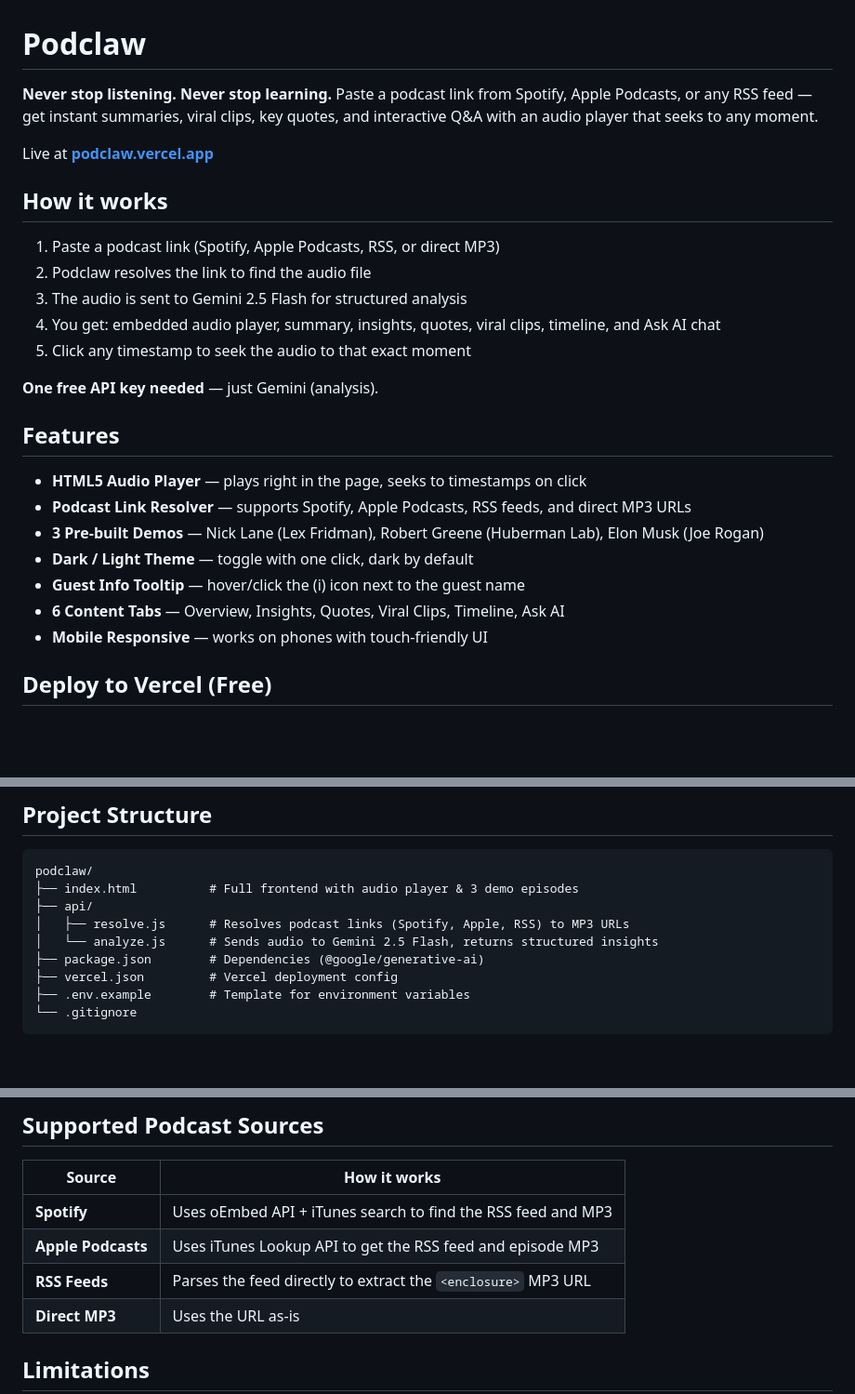
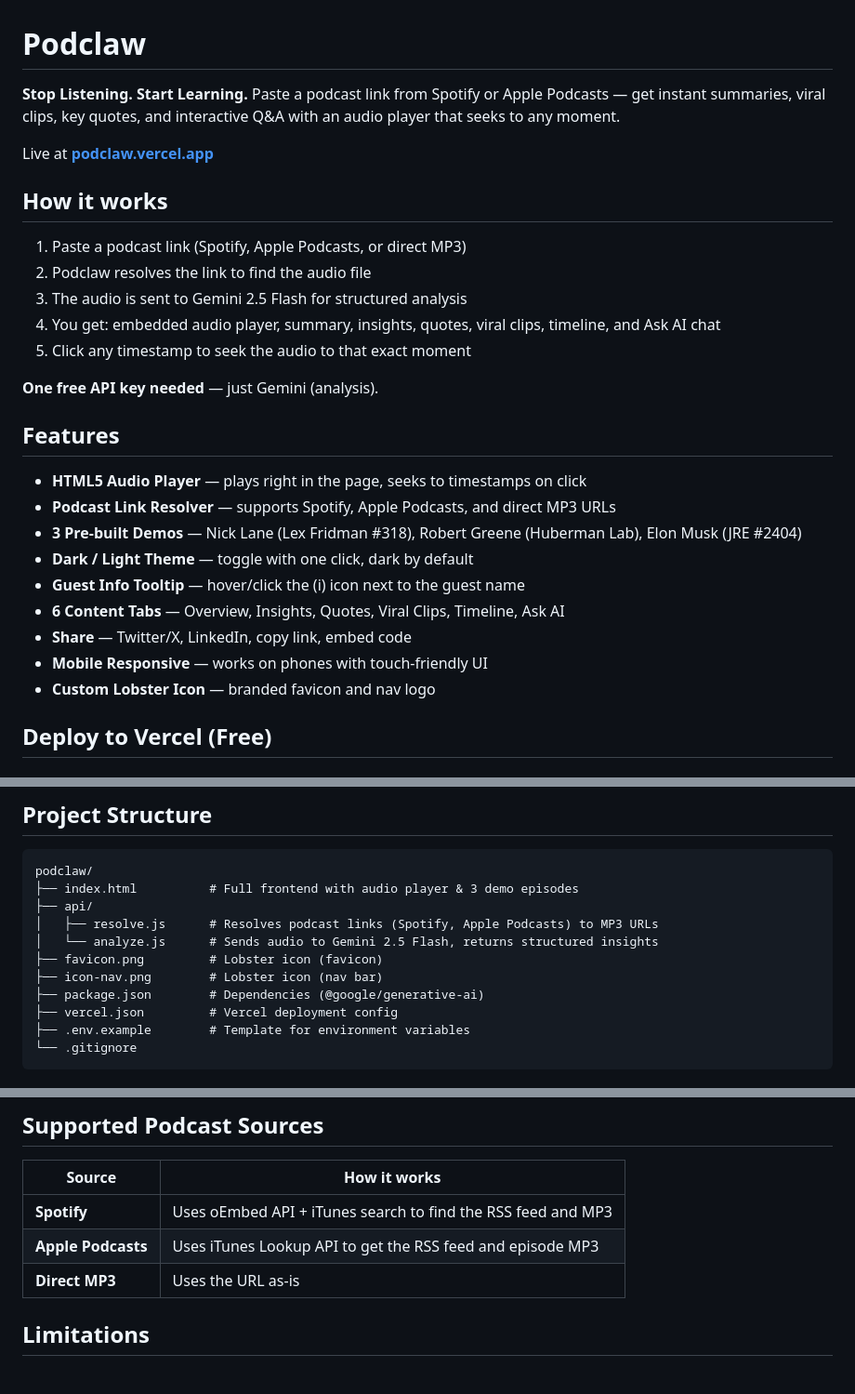
Before and after one commit to BrunoMelicio/podclaw, a Markdown page: README.md, 3 parts joined by grey strips. Shown at 93% size. Rendered like a GitHub page; blank space fills up the shorter version.

Commit message:
Update README: Stop Listening. Start Learning.
- Update tagline to match new hero text
- Remove RSS feed references (Spotify + Apple Podcasts only)
- Add favicon.png and icon-nav.png to project structure
- Add share functionality to features list
- Note custom lobster branding

Co-Authored-By: Claude Opus 4.6 <noreply@anthropic.com>

```diff
--- a/README.md
+++ b/README.md
@@ -1,12 +1,12 @@
 # Podclaw
 
-**Never stop listening. Never stop learning.** Paste a podcast link from Spotify, Apple Podcasts, or any RSS feed — get instant summaries, viral clips, key quotes, and interactive Q&A with an audio player that seeks to any moment.
+**Stop Listening. Start Learning.** Paste a podcast link from Spotify or Apple Podcasts — get instant summaries, viral clips, key quotes, and interactive Q&A with an audio player that seeks to any moment.
 
 Live at **[podclaw.vercel.app](https://podclaw.vercel.app)**
 
 ## How it works
 
-1. Paste a podcast link (Spotify, Apple Podcasts, RSS, or direct MP3)
+1. Paste a podcast link (Spotify, Apple Podcasts, or direct MP3)
 2. Podclaw resolves the link to find the audio file
 3. The audio is sent to Gemini 2.5 Flash for structured analysis
 4. You get: embedded audio player, summary, insights, quotes, viral clips, timeline, and Ask AI chat
@@ -17,12 +17,14 @@ Live at **[podclaw.vercel.app](https://podclaw.vercel.app)**
 ## Features
 
 - **HTML5 Audio Player** — plays right in the page, seeks to timestamps on click
-- **Podcast Link Resolver** — supports Spotify, Apple Podcasts, RSS feeds, and direct MP3 URLs
-- **3 Pre-built Demos** — Nick Lane (Lex Fridman), Robert Greene (Huberman Lab), Elon Musk (Joe Rogan)
+- **Podcast Link Resolver** — supports Spotify, Apple Podcasts, and direct MP3 URLs
+- **3 Pre-built Demos** — Nick Lane (Lex Fridman #318), Robert Greene (Huberman Lab), Elon Musk (JRE #2404)
 - **Dark / Light Theme** — toggle with one click, dark by default
 - **Guest Info Tooltip** — hover/click the (i) icon next to the guest name
 - **6 Content Tabs** — Overview, Insights, Quotes, Viral Clips, Timeline, Ask AI
+- **Share** — Twitter/X, LinkedIn, copy link, embed code
 - **Mobile Responsive** — works on phones with touch-friendly UI
+- **Custom Lobster Icon** — branded favicon and nav logo
 
 ## Deploy to Vercel (Free)
 
@@ -63,8 +65,10 @@ Your site will be live at `your-project.vercel.app` in about 30 seconds.
 podclaw/
 ├── index.html          # Full frontend with audio player & 3 demo episodes
 ├── api/
-│   ├── resolve.js      # Resolves podcast links (Spotify, Apple, RSS) to MP3 URLs
+│   ├── resolve.js      # Resolves podcast links (Spotify, Apple Podcasts) to MP3 URLs
 │   └── analyze.js      # Sends audio to Gemini 2.5 Flash, returns structured insights
+├── favicon.png         # Lobster icon (favicon)
+├── icon-nav.png        # Lobster icon (nav bar)
 ├── package.json        # Dependencies (@google/generative-ai)
 ├── vercel.json         # Vercel deployment config
 ├── .env.example        # Template for environment variables
@@ -97,7 +101,6 @@ vercel dev              # Runs locally at http://localhost:3000
 |--------|-------------|
 | **Spotify** | Uses oEmbed API + iTunes search to find the RSS feed and MP3 |
 | **Apple Podcasts** | Uses iTunes Lookup API to get the RSS feed and episode MP3 |
-| **RSS Feeds** | Parses the feed directly to extract the `<enclosure>` MP3 URL |
 | **Direct MP3** | Uses the URL as-is |
 
 ## Limitations
```
